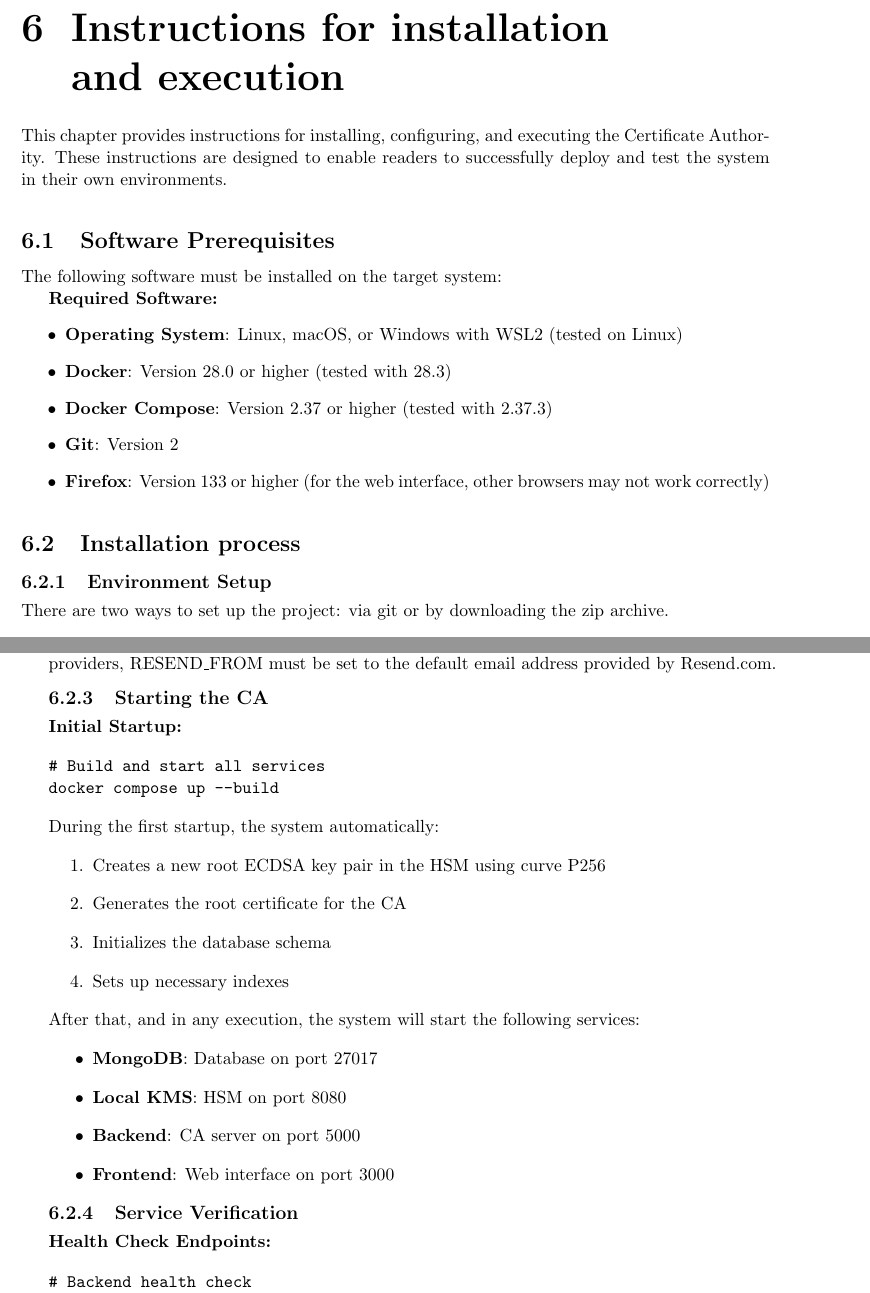
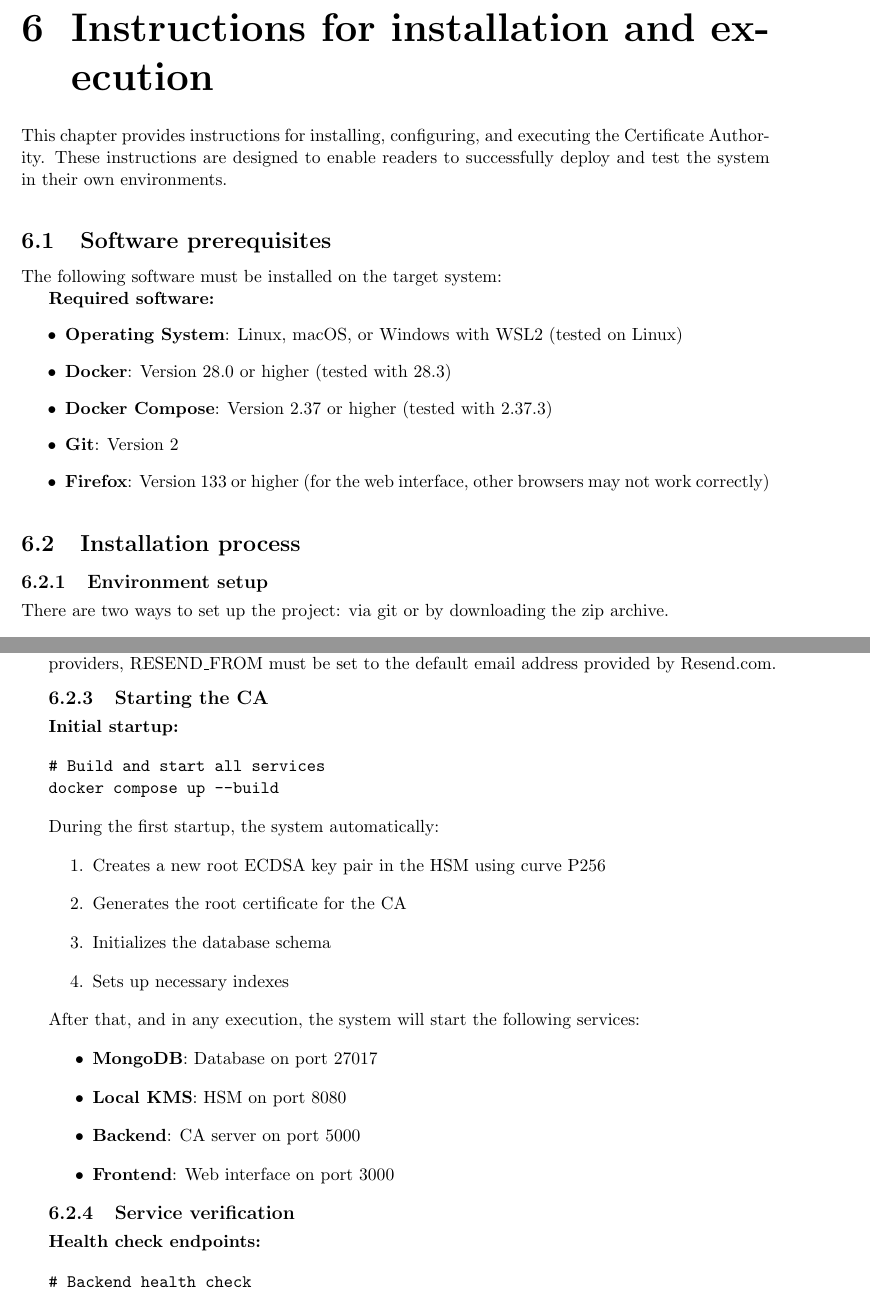
Before and after one commit to ecivini/advanced-programming-of-cryptographic-methods, a LaTeX book (report/ReportAPoCM.tex, which reads report/Doc/Chapter6.tex): two parts of pages 22 and 23 of 33, joined at a grey line, cut so that both start at the same text. Compiled offline with pdfLaTeX.

Commit message:
Minor style improvements in report

```diff
--- a/report/Doc/Chapter6.tex
+++ b/report/Doc/Chapter6.tex
@@ -1,14 +1,14 @@
-\chapter{Instructions for installation \\and execution}
+\chapter{Instructions for installation and execution}
 
 This chapter provides instructions for installing, configuring, and executing the
 Certificate Authority. These instructions are designed to enable readers to successfully
 deploy and test the system in their own environments.
 
-\section{Software Prerequisites}
+\section{Software prerequisites}
 
 The following software must be installed on the target system:
 
-\textbf{Required Software:}
+\textbf{Required software:}
 \begin{itemize}
     \item \textbf{Operating System}: Linux, macOS, or Windows with WSL2 (tested on Linux)
     \item \textbf{Docker}: Version 28.0 or higher (tested with 28.3)
@@ -19,7 +19,7 @@ The following software must be installed on the target system:
 
 \section{Installation process}
 
-\subsection{Environment Setup}
+\subsection{Environment setup}
 There are two ways to set up the project: via git or by downloading the zip archive.
 \begin{verbatim}
 # 1) Verify Docker and Docker Compose are installed
@@ -66,7 +66,7 @@ set to the default email address provided by Resend.com.
 
 \subsection{Starting the CA}
 
-\textbf{Initial Startup:}
+\textbf{Initial startup:}
 \begin{verbatim}
 # Build and start all services
 docker compose up --build
@@ -86,9 +86,9 @@ After that, and in any execution, the system will start the following services:
     \item \textbf{Frontend}: Web interface on port 3000
 \end{itemize}
 
-\subsection{Service Verification}
+\subsection{Service verification}
 
-\textbf{Health Check Endpoints:}
+\textbf{Health check endpoints:}
 \begin{verbatim}
 # Backend health check
 curl http://localhost:5000/v1/health
```
Also changed, not shown: TASKS.md (+5 -4 lines), report/Doc/Chapter7.tex (+6 -5 lines), report/ReportAPoCM.pdf.
